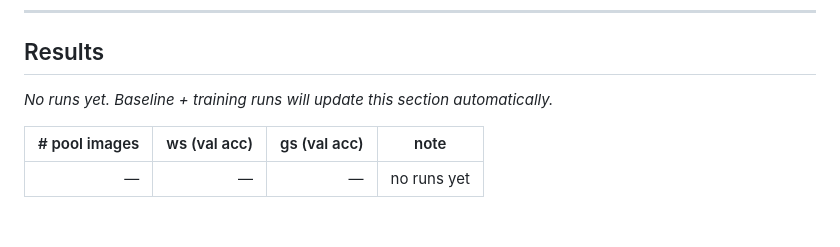
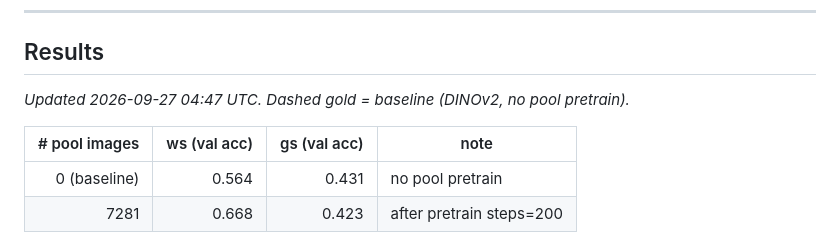
Before and after one commit to biomeandbyte/ucfm, a Markdown page: README.md, the part around the change. Rendered like a GitHub page.

Commit message:
metrics: publish from S3 logs

```diff
--- a/README.md
+++ b/README.md
@@ -14,11 +14,12 @@ Continually grow a **vision foundation model** for crop UAV imagery by pooling m
 ## Results
 
 <!-- ucfm:metrics:start -->
-_No runs yet. Baseline + training runs will update this section automatically._
+_Updated 2026-09-27 04:47 UTC. Dashed gold = baseline (DINOv2, no pool pretrain)._
 
 | # pool images | ws (val acc) | gs (val acc) | note |
 |--------------:|-------------:|-------------:|------|
-| — | — | — | no runs yet |
+| 0 (baseline) | 0.564 | 0.431 | no pool pretrain |
+| 7281 | 0.668 | 0.423 | after pretrain steps=200 |
 
 ![ws/gs vs pool size](assets/performance.png)
 <!-- ucfm:metrics:end -->
```
Also changed, not shown: assets/performance.png (added).
